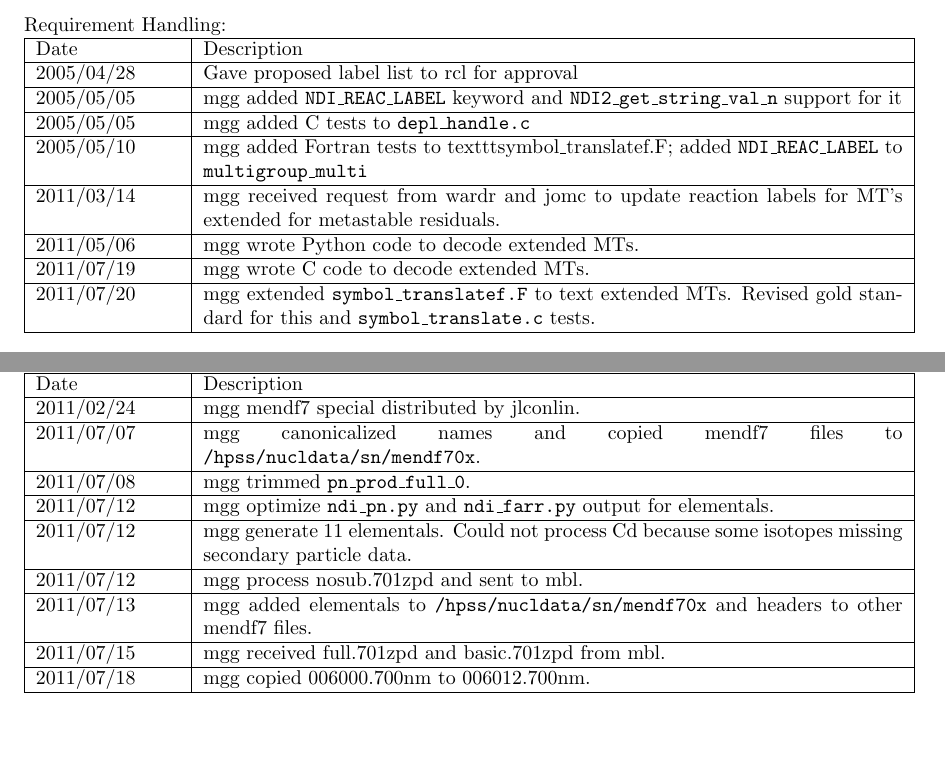
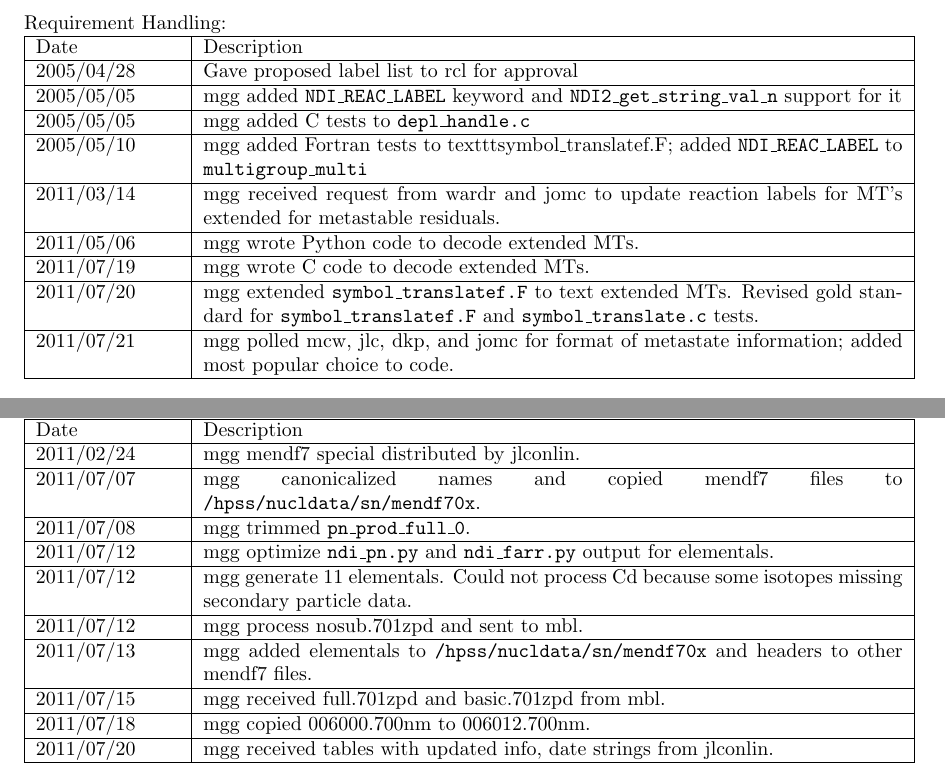
Before and after one commit to lanl/ndi, a LaTeX document (doc/reqt/rcf_2.0.16.tex, which reads doc/reqt/rcf19.tex, doc/reqt/rcf78.tex): two parts of pages 1 and 2 of 4, joined at a grey line, cut so that both start at the same text, the shorter picture padded with empty space. Compiled offline with pdfLaTeX.

Commit message:
finished reqt19

```diff
--- a/doc/reqt/rcf19.tex
+++ b/doc/reqt/rcf19.tex
@@ -52,7 +52,9 @@ reaction labels for MT's extended for metastable residuals.\\ \hline
 2011/05/06 & mgg wrote Python code to decode extended MTs. \\ \hline
 2011/07/19 & mgg wrote C code to decode extended MTs. \\ \hline
 2011/07/20 & mgg extended \texttt{symbol\_translatef.F} to text
-extended MTs.  Revised gold standard for this and
+extended MTs.  Revised gold standard for \texttt{symbol\_translatef.F} and
 \texttt{symbol\_translate.c} tests. \\ \hline
+2011/07/21 & mgg polled mcw, jlc, dkp, and jomc for format of
+metastate information; added most popular choice to code. \\ \hline
 \end{tabular}
 \vspace{24pt}
--- a/doc/reqt/rcf78.tex
+++ b/doc/reqt/rcf78.tex
@@ -47,4 +47,6 @@ headers to other mendf7 files. \\ \hline
 2011/07/15 & mgg received full.701zpd and basic.701zpd from
 mbl. \\ \hline
 2011/07/18 & mgg copied 006000.700nm to 006012.700nm. \\ \hline
+2011/07/20 & mgg received tables with updated info, date strings from
+jlconlin. \\ \hline
 \end{tabular}
```
Also changed, not shown: doc/reqt/rcf81.tex (+3 -1 lines), 1 other file.
